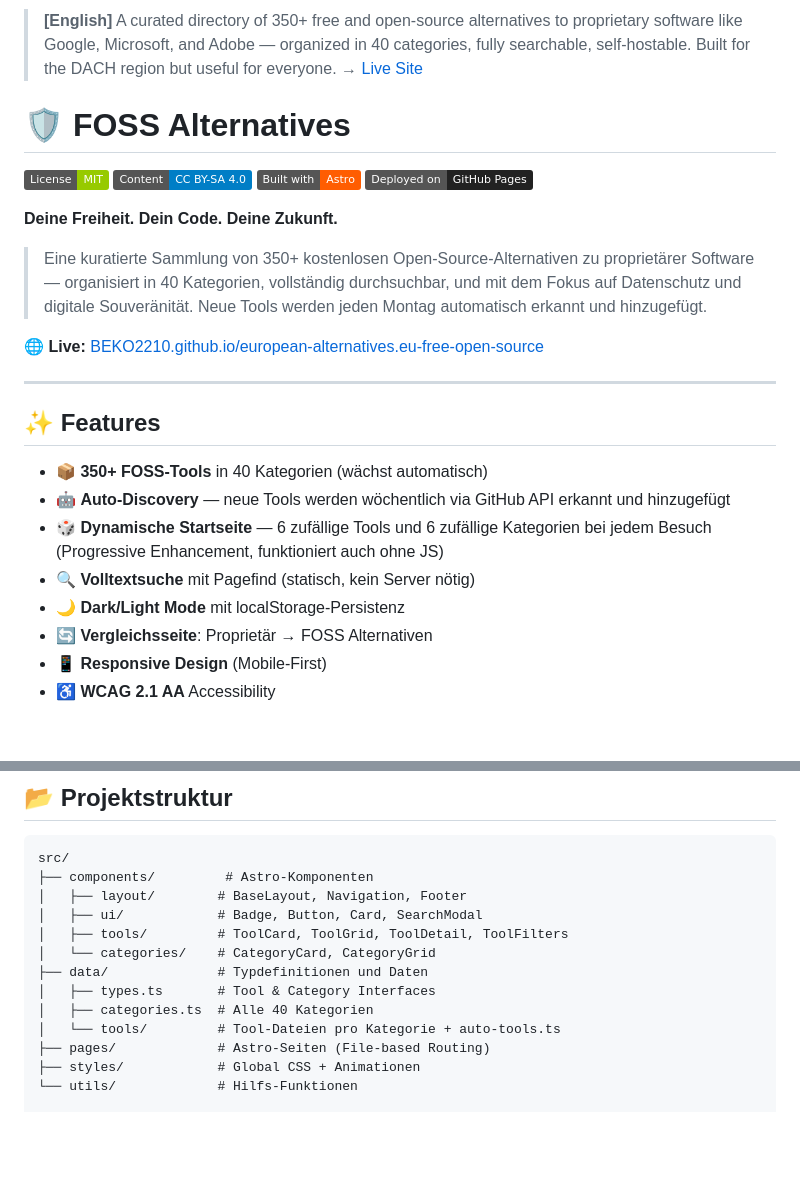
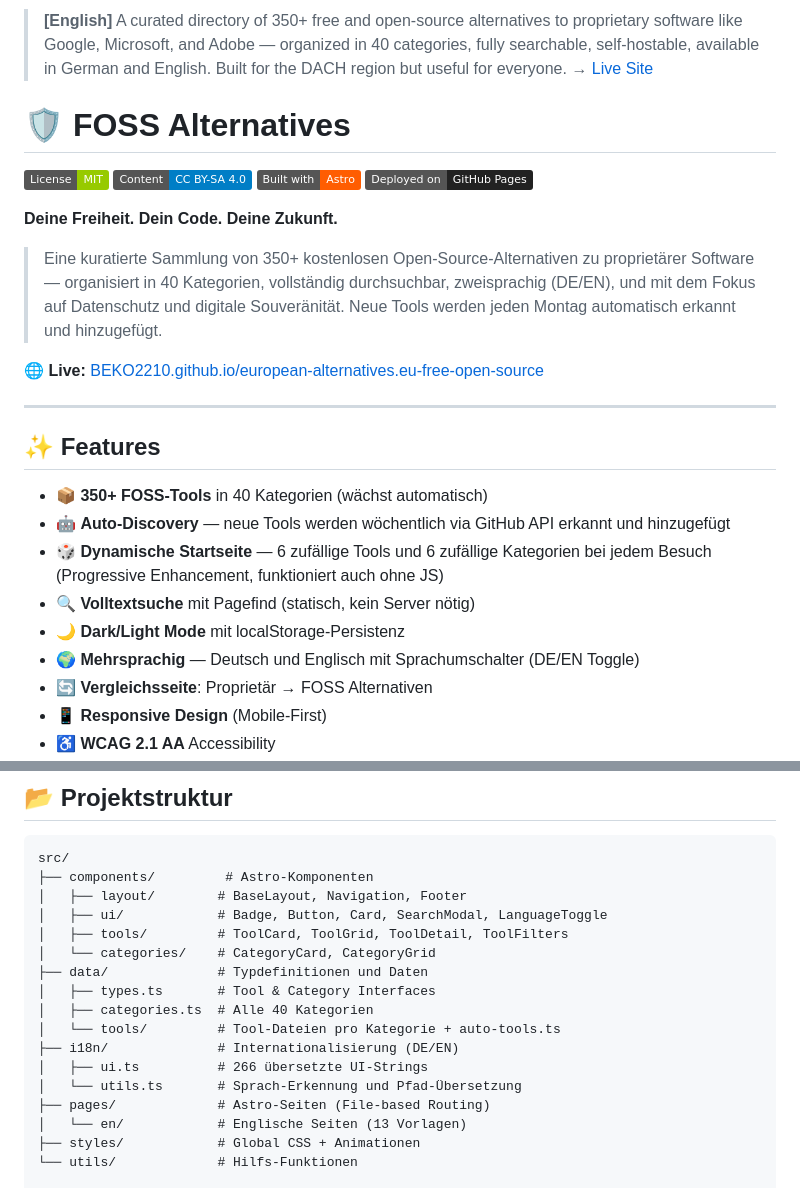
Before and after one commit to BEKO2210/european-alternatives.eu-free-open-source, a Markdown page: README.md, 2 parts joined by grey strips. Rendered like a GitHub page; badges without logos; blank space fills up the shorter version.

```diff
--- a/README.md
+++ b/README.md
@@ -1,4 +1,4 @@
-> **[English]** A curated directory of 350+ free and open-source alternatives to proprietary software like Google, Microsoft, and Adobe — organized in 40 categories, fully searchable, self-hostable. Built for the DACH region but useful for everyone. → [Live Site](https://BEKO2210.github.io/european-alternatives.eu-free-open-source)
+> **[English]** A curated directory of 350+ free and open-source alternatives to proprietary software like Google, Microsoft, and Adobe — organized in 40 categories, fully searchable, self-hostable, available in German and English. Built for the DACH region but useful for everyone. → [Live Site](https://BEKO2210.github.io/european-alternatives.eu-free-open-source)
 
 # 🛡️ FOSS Alternatives
 
@@ -9,7 +9,7 @@
 
 **Deine Freiheit. Dein Code. Deine Zukunft.**
 
-> Eine kuratierte Sammlung von 350+ kostenlosen Open-Source-Alternativen zu proprietärer Software — organisiert in 40 Kategorien, vollständig durchsuchbar, und mit dem Fokus auf Datenschutz und digitale Souveränität. Neue Tools werden jeden Montag automatisch erkannt und hinzugefügt.
+> Eine kuratierte Sammlung von 350+ kostenlosen Open-Source-Alternativen zu proprietärer Software — organisiert in 40 Kategorien, vollständig durchsuchbar, zweisprachig (DE/EN), und mit dem Fokus auf Datenschutz und digitale Souveränität. Neue Tools werden jeden Montag automatisch erkannt und hinzugefügt.
 
 🌐 **Live:** [BEKO2210.github.io/european-alternatives.eu-free-open-source](https://BEKO2210.github.io/european-alternatives.eu-free-open-source)
 
@@ -22,6 +22,7 @@
 - 🎲 **Dynamische Startseite** — 6 zufällige Tools und 6 zufällige Kategorien bei jedem Besuch (Progressive Enhancement, funktioniert auch ohne JS)
 - 🔍 **Volltextsuche** mit Pagefind (statisch, kein Server nötig)
 - 🌙 **Dark/Light Mode** mit localStorage-Persistenz
+- 🌍 **Mehrsprachig** — Deutsch und Englisch mit Sprachumschalter (DE/EN Toggle)
 - 🔄 **Vergleichsseite**: Proprietär → FOSS Alternativen
 - 📱 **Responsive Design** (Mobile-First)
 - ♿ **WCAG 2.1 AA** Accessibility
@@ -107,14 +108,18 @@ npm run preview
 src/
 ├── components/         # Astro-Komponenten
 │   ├── layout/        # BaseLayout, Navigation, Footer
-│   ├── ui/            # Badge, Button, Card, SearchModal
+│   ├── ui/            # Badge, Button, Card, SearchModal, LanguageToggle
 │   ├── tools/         # ToolCard, ToolGrid, ToolDetail, ToolFilters
 │   └── categories/    # CategoryCard, CategoryGrid
 ├── data/              # Typdefinitionen und Daten
 │   ├── types.ts       # Tool & Category Interfaces
 │   ├── categories.ts  # Alle 40 Kategorien
 │   └── tools/         # Tool-Dateien pro Kategorie + auto-tools.ts
+├── i18n/              # Internationalisierung (DE/EN)
+│   ├── ui.ts          # 266 übersetzte UI-Strings
+│   └── utils.ts       # Sprach-Erkennung und Pfad-Übersetzung
 ├── pages/             # Astro-Seiten (File-based Routing)
+│   └── en/            # Englische Seiten (13 Vorlagen)
 ├── styles/            # Global CSS + Animationen
 └── utils/             # Hilfs-Funktionen
 
```
Also changed, not shown: CHANGELOG.md (+24 -0 lines), CLAUDE.md (+20 -5 lines).
